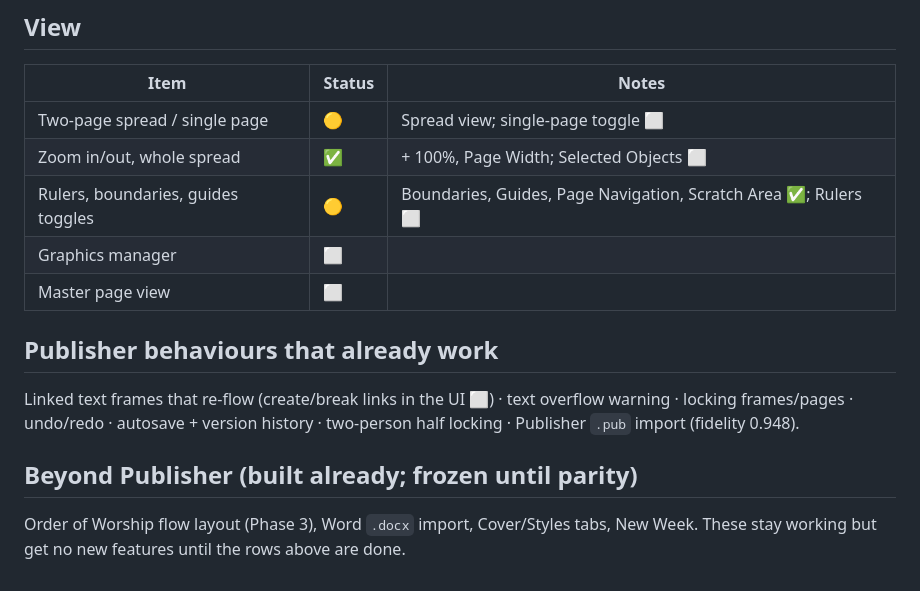
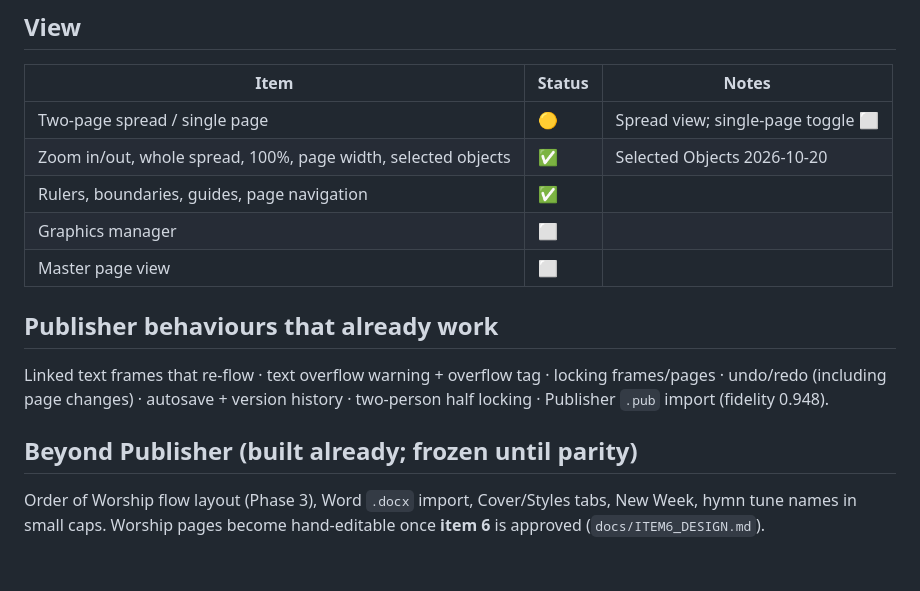
Before and after one commit to revkev1992/bulletin-builder, a Markdown page: docs/FEATURE_PARITY.md, the part around one of its changes. Drawn GitHub-style.

```diff
--- a/docs/FEATURE_PARITY.md
+++ b/docs/FEATURE_PARITY.md
@@ -76,18 +95,19 @@ Status: ✅ done · 🟡 partial · ⬜ not started · ➖ out of scope
 | Item | Status | Notes |
 |---|---|---|
 | Two-page spread / single page | 🟡 | Spread view; single-page toggle ⬜ |
-| Zoom in/out, whole spread | ✅ | + 100%, Page Width; Selected Objects ⬜ |
-| Rulers, boundaries, guides toggles | 🟡 | Boundaries, Guides, Page Navigation, Scratch Area ✅; Rulers ⬜ |
+| Zoom in/out, whole spread, 100%, page width, selected objects | ✅ | Selected Objects 2026-10-20 |
+| Rulers, boundaries, guides, page navigation | ✅ | |
 | Graphics manager | ⬜ | |
 | Master page view | ⬜ | |
 
 ## Publisher behaviours that already work
 
-Linked text frames that re-flow (create/break links in the UI ⬜) · text overflow warning ·
-locking frames/pages · undo/redo · autosave + version history · two-person half locking ·
+Linked text frames that re-flow · text overflow warning + overflow tag · locking frames/pages ·
+undo/redo (including page changes) · autosave + version history · two-person half locking ·
 Publisher `.pub` import (fidelity 0.948).
 
 ## Beyond Publisher (built already; frozen until parity)
 
-Order of Worship flow layout (Phase 3), Word `.docx` import, Cover/Styles tabs, New Week.
-These stay working but get no new features until the rows above are done.
+Order of Worship flow layout (Phase 3), Word `.docx` import, Cover/Styles tabs, New Week, hymn tune
+names in small caps. Worship pages become hand-editable once **item 6** is approved
+(`docs/ITEM6_DESIGN.md`).
```
Also changed, not shown: other parts of docs/FEATURE_PARITY.md (+43 -24 lines).
